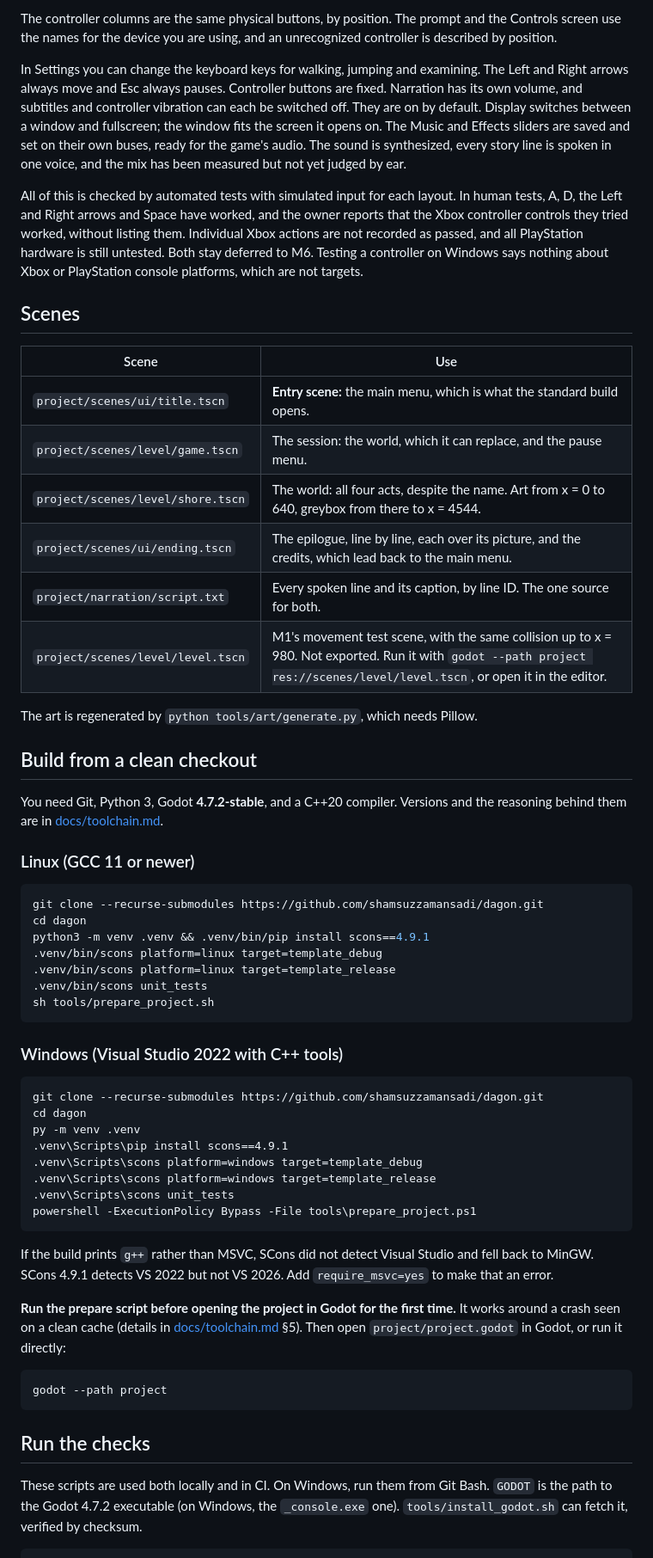
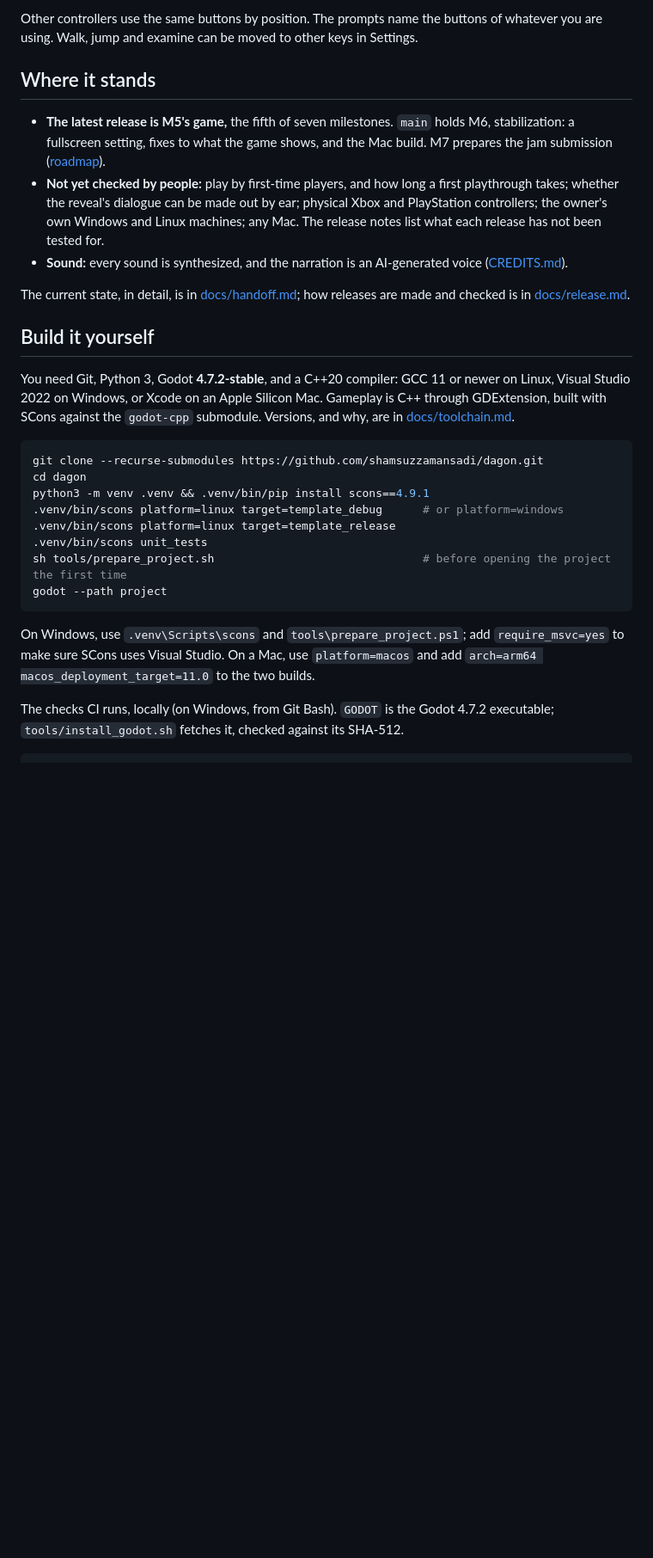
Before and after one commit to shamsuzzamansadi/dagon, a Markdown page: README.md, the part around one of its changes. Shown at 86% size. Drawn GitHub-style; blank space fills up the shorter version.

````diff
--- a/README.md
+++ b/README.md
@@ -42,76 +51,31 @@ from your last checkpoint. To quit, close the window, or use **Quit to Desktop**
 
-The controller columns are the same physical buttons, by position. The prompt and the Controls screen use the names for the
-device you are using, and an unrecognized controller is described by position.
+Other controllers use the same buttons by position. The prompts name the buttons of whatever you are using. Walk, jump and examine can be moved to other keys in Settings.
 
-In Settings you can change the keyboard keys for walking, jumping and examining. The Left and Right arrows always move
-and Esc always pauses. Controller buttons are fixed. Narration has its own volume, and subtitles and controller vibration can each be switched off. They are on by default. Display switches between a window and fullscreen; the window fits the screen it opens on. The Music and Effects sliders are saved and set on their own buses, ready
-for the game's audio. The sound is synthesized, every story line is spoken in one voice, and the mix has been measured but not yet judged by ear.
+## Where it stands
 
-All of this is checked by automated tests with simulated input for each layout. In human tests, A, D, the Left and Right arrows and
-Space have worked, and the owner reports that the Xbox controller controls they tried worked, without listing them. Individual Xbox
-actions are not recorded as passed, and all PlayStation hardware is still untested. Both stay deferred to M6. Testing a controller on Windows says nothing about Xbox or PlayStation console platforms,
-which are not targets.
+- **The latest release is M5's game,** the fifth of seven milestones. `main` holds M6, stabilization: a fullscreen setting, fixes to what the game shows, and the Mac build. M7 prepares the jam submission ([roadmap](docs/roadmap.md)).
+- **Not yet checked by people:** play by first-time players, and how long a first playthrough takes; whether the reveal's dialogue can be made out by ear; physical Xbox and PlayStation controllers; the owner's own Windows and Linux machines; any Mac. The release notes list what each release has not been tested for.
+- **Sound:** every sound is synthesized, and the narration is an AI-generated voice ([CREDITS.md](CREDITS.md)).
 
-## Scenes
+The current state, in detail, is in [docs/handoff.md](docs/handoff.md); how releases are made and checked is in [docs/release.md](docs/release.md).
 
-| Scene | Use |
-|---|---|
-| `project/scenes/ui/title.tscn` | **Entry scene:** the main menu, which is what the standard build opens. |
-| `project/scenes/level/game.tscn` | The session: the world, which it can replace, and the pause menu. |
-| `project/scenes/level/shore.tscn` | The world: all four acts, despite the name. Art from x = 0 to 640, greybox from there to x = 4544. |
-| `project/scenes/ui/ending.tscn` | The epilogue, line by line, each over its picture, and the credits, which lead back to the main menu. |
-| `project/narration/script.txt` | Every spoken line and its caption, by line ID. The one source for both. |
-| `project/scenes/level/level.tscn` | M1's movement test scene, with the same collision up to x = 980. Not exported. Run it with `godot --path project res://scenes/level/level.tscn`, or open it in the editor. |
+## Build it yourself
 
-The art is regenerated by `python tools/art/generate.py`, which needs Pillow.
-
-## Build from a clean checkout
-
-You need Git, Python 3, Godot **4.7.2-stable**, and a C++20 compiler. Versions
-and the reasoning behind them are in [docs/toolchain.md](docs/toolchain.md).
-
-### Linux (GCC 11 or newer)
+You need Git, Python 3, Godot **4.7.2-stable**, and a C++20 compiler: GCC 11 or newer on Linux, Visual Studio 2022 on Windows, or Xcode on an Apple Silicon Mac. Gameplay is C++ through GDExtension, built with SCons against the `godot-cpp` submodule. Versions, and why, are in [docs/toolchain.md](docs/toolchain.md).
 
 ```sh
 git clone --recurse-submodules https://github.com/shamsuzzamansadi/dagon.git
 cd dagon
 python3 -m venv .venv && .venv/bin/pip install scons==4.9.1
-.venv/bin/scons platform=linux target=template_debug
+.venv/bin/scons platform=linux target=template_debug      # or platform=windows
 .venv/bin/scons platform=linux target=template_release
 .venv/bin/scons unit_tests
-sh tools/prepare_project.sh
-```
-
-### Windows (Visual Studio 2022 with C++ tools)
-
-```bat
-git clone --recurse-submodules https://github.com/shamsuzzamansadi/dagon.git
-cd dagon
-py -m venv .venv
-.venv\Scripts\pip install scons==4.9.1
-.venv\Scripts\scons platform=windows target=template_debug
-.venv\Scripts\scons platform=windows target=template_release
-.venv\Scripts\scons unit_tests
-powershell -ExecutionPolicy Bypass -File tools\prepare_project.ps1
-```
-
-If the build prints `g++` rather than MSVC, SCons did not detect Visual Studio and
-fell back to MinGW. SCons 4.9.1 detects VS 2022 but not VS 2026. Add `require_msvc=yes`
-to make that an error.
-
-**Run the prepare script before opening the project in Godot for the first
-time.** It works around a crash seen on a clean cache (details in
-[docs/toolchain.md](docs/toolchain.md) §5). Then open `project/project.godot`
-in Godot, or run it directly:
-
-```sh
+sh tools/prepare_project.sh                               # before opening the project the first time
 godot --path project
 ```
 
-## Run the checks
+On Windows, use `.venv\Scripts\scons` and `tools\prepare_project.ps1`; add `require_msvc=yes` to make sure SCons uses Visual Studio. On a Mac, use `platform=macos` and add `arch=arm64 macos_deployment_target=11.0` to the two builds.
 
-These scripts are used both locally and in CI. On Windows, run them from Git
-Bash. `GODOT` is the path to the Godot 4.7.2 executable (on Windows, the
-`_console.exe` one). `tools/install_godot.sh` can fetch it, verified by checksum.
+The checks CI runs, locally (on Windows, from Git Bash). `GODOT` is the Godot 4.7.2 executable; `tools/install_godot.sh` fetches it, checked against its SHA-512.
 
 ```sh
````
Also changed, not shown: other parts of README.md (+48 -53 lines), docs/images/shore.png (added), 3 other files.
